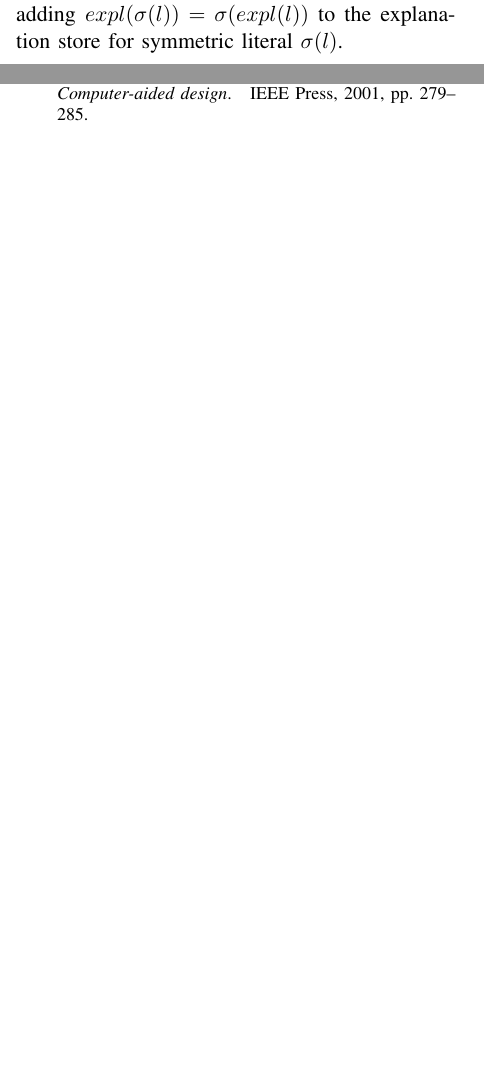
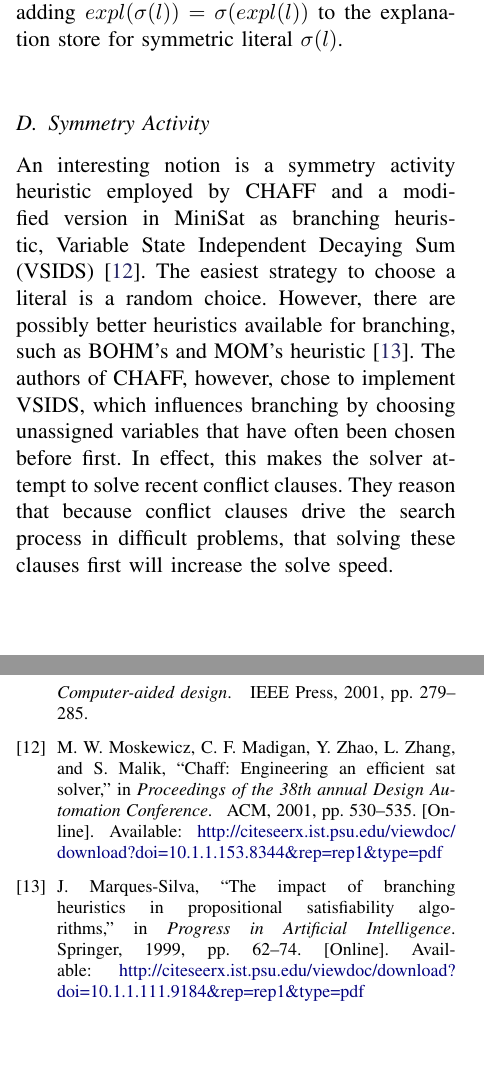
Before and after one commit to ajrouvoet/symmetry, a LaTeX paper (paper/symmetry.tex, which reads paper/background.tex): two parts of the columns of pages 3 and 5 of 5 before the commit and two parts of the columns of pages 3 and 6 of 6 after it, joined at a grey line, cut so that both start at the same text, the shorter picture padded with empty space. Compiled offline with pdfLaTeX.

Commit message:
Added symmetry activity

```diff
--- a/paper/background.tex
+++ b/paper/background.tex
@@ -152,3 +152,15 @@ the efficiency of SBPs, such as~\cite{aloul2006efficient,aloul2003shatter,crawfo
 	Then another iteration begins with the choice of a literal, etc. until a satisfying assignment is found.
 	It is possible to include an explanation for first asymmetric literals $l$ that were propogated in symmetry propagation,
 	by adding $expl(\sigma(l)) = \sigma(expl(l))$ to the explanation store for symmetric literal $\sigma(l)$.
+
+\subsection{Symmetry Activity}
+	An interesting notion is a symmetry activity heuristic employed by CHAFF and a modified version in MiniSat as branching heuristic,
+	Variable State Independent Decaying Sum (VSIDS)~\cite{moskewicz2001chaff}.
+	The easiest strategy to choose a literal is a random choice.
+	However, there are possibly better heuristics available for branching,
+	such as BOHM's and MOM's heuristic~\cite{marques1999impact}.
+	The authors of CHAFF, however, chose to implement VSIDS,
+	which influences branching by choosing unassigned variables that have often been chosen before first.
+	In effect, this makes the solver attempt to solve recent conflict clauses.
+	They reason that because conflict clauses drive the search process in difficult problems,
+	that solving these clauses first will increase the solve speed.
```
Also changed, not shown: paper/bibliography.bib (+24 -1 lines).
